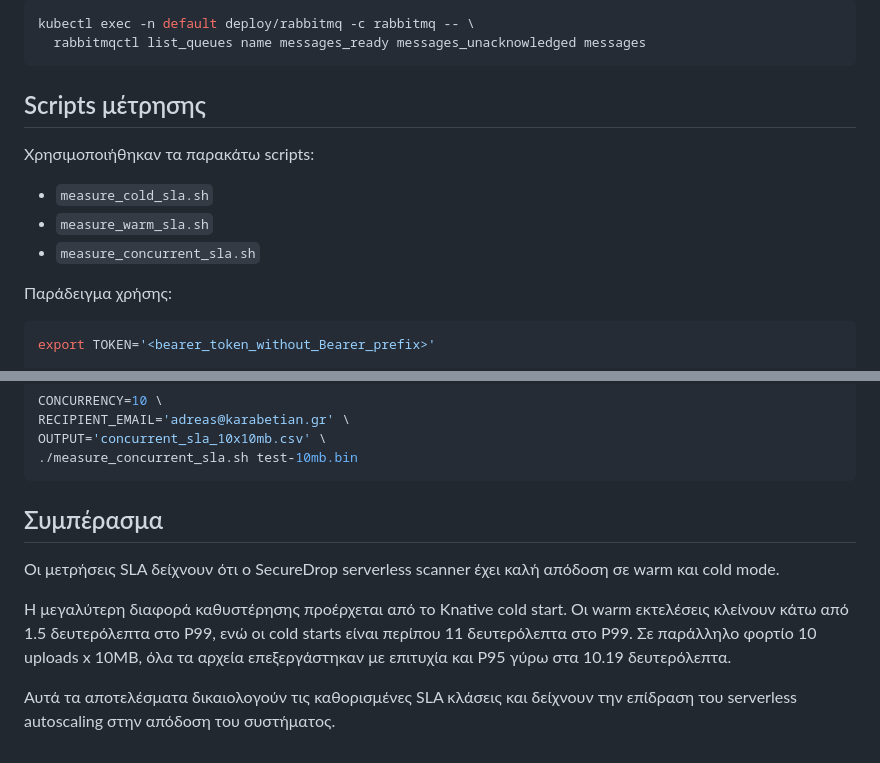
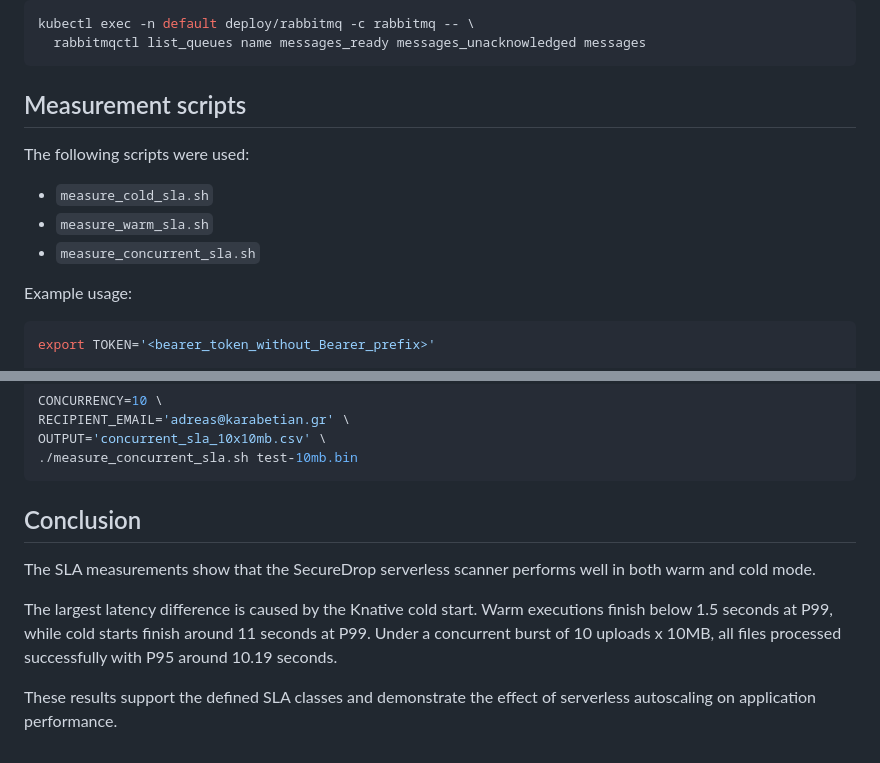
Before and after one commit to adreaskar/securedrop, a Markdown page: sla measurement/README.md, 2 parts joined by grey strips. Drawn GitHub-style.

````diff
--- a/sla measurement/README.md
+++ b/sla measurement/README.md
@@ -175,15 +175,15 @@ kubectl exec -n default deploy/rabbitmq -c rabbitmq -- \
   rabbitmqctl list_queues name messages_ready messages_unacknowledged messages
 ```
 
-## Scripts μέτρησης
+## Measurement scripts
 
-Χρησιμοποιήθηκαν τα παρακάτω scripts:
+The following scripts were used:
 
 - `measure_cold_sla.sh`
 - `measure_warm_sla.sh`
 - `measure_concurrent_sla.sh`
 
-Παράδειγμα χρήσης:
+Example usage:
 
 ```bash
 export TOKEN='<bearer_token_without_Bearer_prefix>'
@@ -204,10 +204,10 @@ OUTPUT='concurrent_sla_10x10mb.csv' \
 ./measure_concurrent_sla.sh test-10mb.bin
 ```
 
-## Συμπέρασμα
+## Conclusion
 
-Οι μετρήσεις SLA δείχνουν ότι ο SecureDrop serverless scanner έχει καλή απόδοση σε warm και cold mode.
+The SLA measurements show that the SecureDrop serverless scanner performs well in both warm and cold mode.
 
-Η μεγαλύτερη διαφορά καθυστέρησης προέρχεται από το Knative cold start. Οι warm εκτελέσεις κλείνουν κάτω από 1.5 δευτερόλεπτα στο P99, ενώ οι cold starts είναι περίπου 11 δευτερόλεπτα στο P99. Σε παράλληλο φορτίο 10 uploads x 10MB, όλα τα αρχεία επεξεργάστηκαν με επιτυχία και P95 γύρω στα 10.19 δευτερόλεπτα.
+The largest latency difference is caused by the Knative cold start. Warm executions finish below 1.5 seconds at P99, while cold starts finish around 11 seconds at P99. Under a concurrent burst of 10 uploads x 10MB, all files processed successfully with P95 around 10.19 seconds.
 
-Αυτά τα αποτελέσματα δικαιολογούν τις καθορισμένες SLA κλάσεις και δείχνουν την επίδραση του serverless autoscaling στην απόδοση του συστήματος.
+These results support the defined SLA classes and demonstrate the effect of serverless autoscaling on application performance.
````
Also changed, not shown: other parts of sla measurement/README.md (+50 -50 lines).
